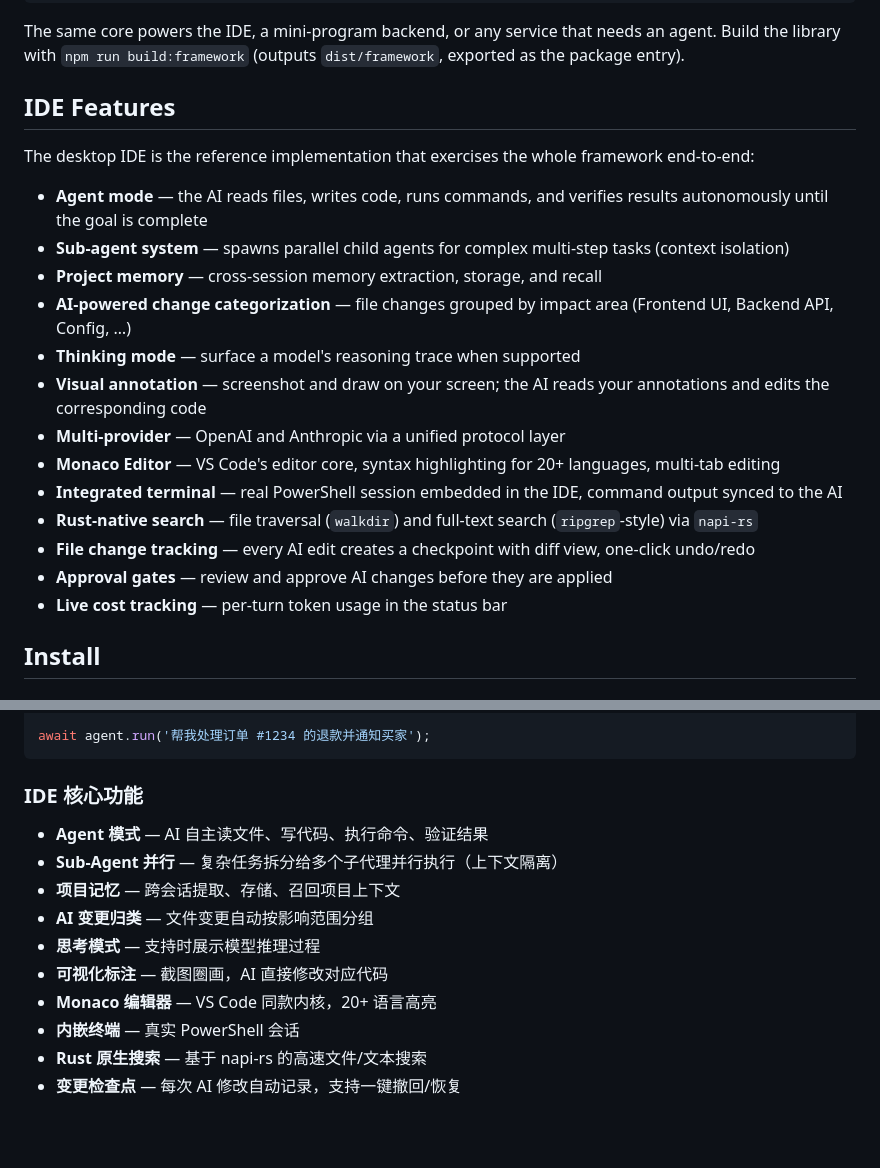
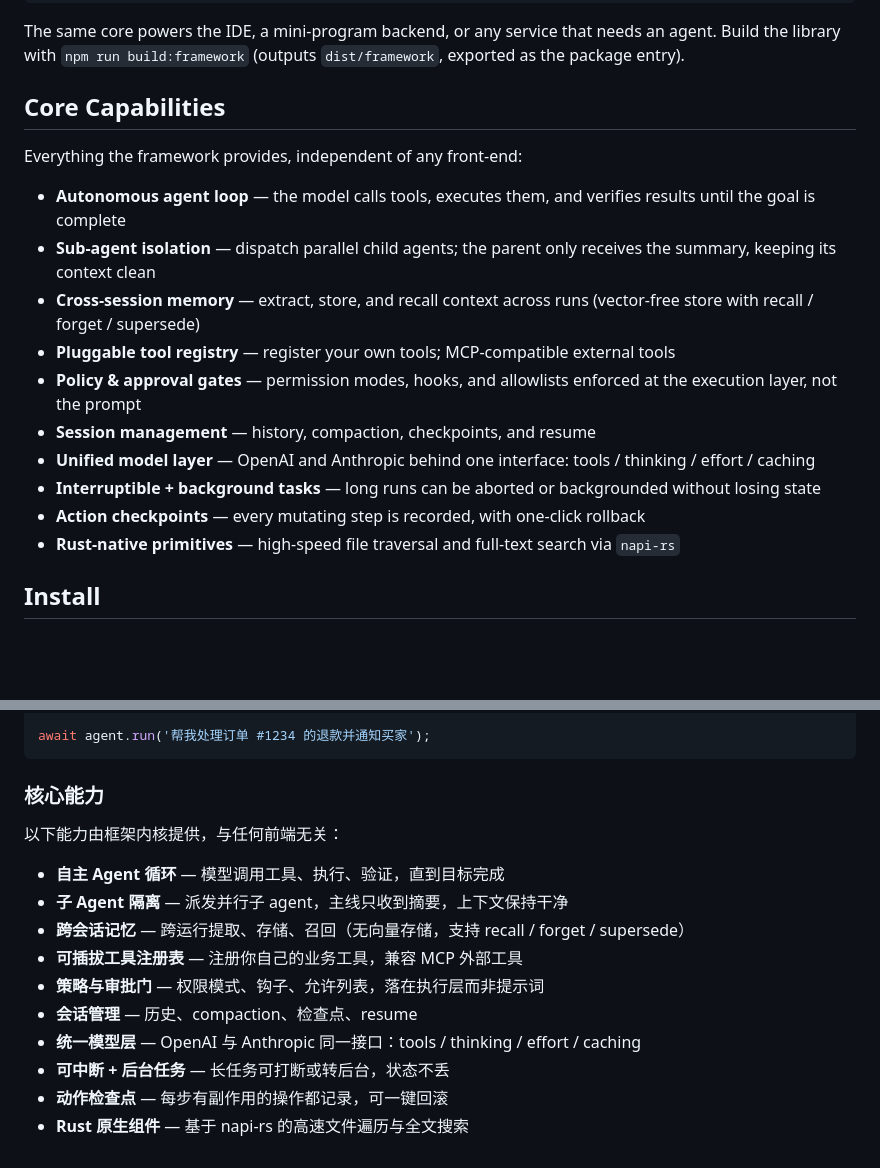
Before and after one commit to HopkeyEZ/Xpro, a Markdown page: README.md, 2 parts joined by grey strips. Rendered like a GitHub page; blank space fills up the shorter version.

Commit message:
docs: reframe capabilities as framework features (front-end agnostic)

````diff
--- a/README.md
+++ b/README.md
@@ -67,23 +67,20 @@ const { finalText } = await agent.run('Order 2 units of SKU-42 and confirm');
 
 The same core powers the IDE, a mini-program backend, or any service that needs an agent. Build the library with `npm run build:framework` (outputs `dist/framework`, exported as the package entry).
 
-## IDE Features
+## Core Capabilities
 
-The desktop IDE is the reference implementation that exercises the whole framework end-to-end:
+Everything the framework provides, independent of any front-end:
 
-- **Agent mode** — the AI reads files, writes code, runs commands, and verifies results autonomously until the goal is complete
-- **Sub-agent system** — spawns parallel child agents for complex multi-step tasks (context isolation)
-- **Project memory** — cross-session memory extraction, storage, and recall
-- **AI-powered change categorization** — file changes grouped by impact area (Frontend UI, Backend API, Config, …)
-- **Thinking mode** — surface a model's reasoning trace when supported
-- **Visual annotation** — screenshot and draw on your screen; the AI reads your annotations and edits the corresponding code
-- **Multi-provider** — OpenAI and Anthropic via a unified protocol layer
-- **Monaco Editor** — VS Code's editor core, syntax highlighting for 20+ languages, multi-tab editing
-- **Integrated terminal** — real PowerShell session embedded in the IDE, command output synced to the AI
-- **Rust-native search** — file traversal (`walkdir`) and full-text search (`ripgrep`-style) via `napi-rs`
-- **File change tracking** — every AI edit creates a checkpoint with diff view, one-click undo/redo
-- **Approval gates** — review and approve AI changes before they are applied
-- **Live cost tracking** — per-turn token usage in the status bar
+- **Autonomous agent loop** — the model calls tools, executes them, and verifies results until the goal is complete
+- **Sub-agent isolation** — dispatch parallel child agents; the parent only receives the summary, keeping its context clean
+- **Cross-session memory** — extract, store, and recall context across runs (vector-free store with recall / forget / supersede)
+- **Pluggable tool registry** — register your own tools; MCP-compatible external tools
+- **Policy & approval gates** — permission modes, hooks, and allowlists enforced at the execution layer, not the prompt
+- **Session management** — history, compaction, checkpoints, and resume
+- **Unified model layer** — OpenAI and Anthropic behind one interface: tools / thinking / effort / caching
+- **Interruptible + background tasks** — long runs can be aborted or backgrounded without losing state
+- **Action checkpoints** — every mutating step is recorded, with one-click rollback
+- **Rust-native primitives** — high-speed file traversal and full-text search via `napi-rs`
 
 ## Install
 
@@ -197,15 +194,17 @@ const agent = createAgent({
 await agent.run('帮我处理订单 #1234 的退款并通知买家');
 ```
 
-### IDE 核心功能
+### 核心能力
 
-- **Agent 模式** — AI 自主读文件、写代码、执行命令、验证结果
-- **Sub-Agent 并行** — 复杂任务拆分给多个子代理并行执行（上下文隔离）
-- **项目记忆** — 跨会话提取、存储、召回项目上下文
-- **AI 变更归类** — 文件变更自动按影响范围分组
-- **思考模式** — 支持时展示模型推理过程
-- **可视化标注** — 截图圈画，AI 直接修改对应代码
-- **Monaco 编辑器** — VS Code 同款内核，20+ 语言高亮
-- **内嵌终端** — 真实 PowerShell 会话
-- **Rust 原生搜索** — 基于 napi-rs 的高速文件/文本搜索
-- **变更检查点** — 每次 AI 修改自动记录，支持一键撤回/恢复
+以下能力由框架内核提供，与任何前端无关：
+
+- **自主 Agent 循环** — 模型调用工具、执行、验证，直到目标完成
+- **子 Agent 隔离** — 派发并行子 agent，主线只收到摘要，上下文保持干净
+- **跨会话记忆** — 跨运行提取、存储、召回（无向量存储，支持 recall / forget / supersede）
+- **可插拔工具注册表** — 注册你自己的业务工具，兼容 MCP 外部工具
+- **策略与审批门** — 权限模式、钩子、允许列表，落在执行层而非提示词
+- **会话管理** — 历史、compaction、检查点、resume
+- **统一模型层** — OpenAI 与 Anthropic 同一接口：tools / thinking / effort / caching
+- **可中断 + 后台任务** — 长任务可打断或转后台，状态不丢
+- **动作检查点** — 每步有副作用的操作都记录，可一键回滚
+- **Rust 原生组件** — 基于 napi-rs 的高速文件遍历与全文搜索
````
